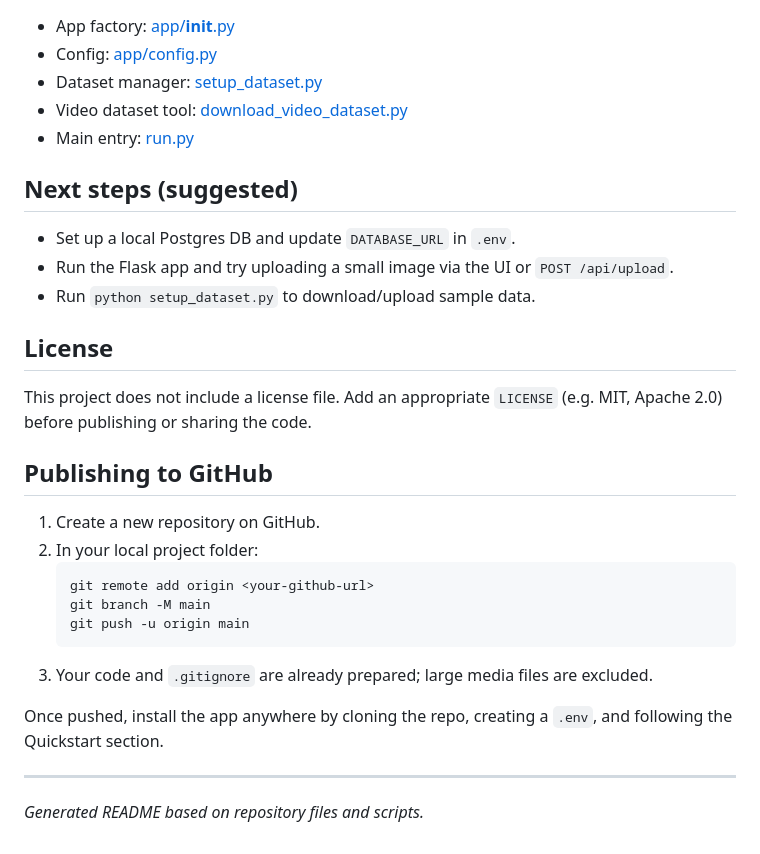
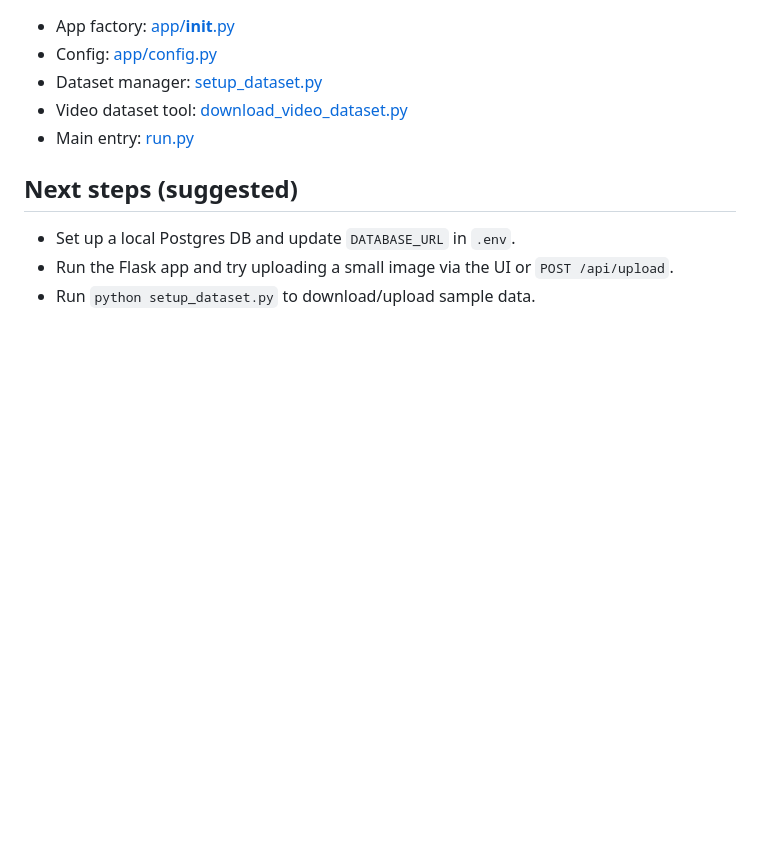
Before and after one commit to Kleart10/Multimedia-Database_MEDIA-PROCESSING, a Markdown page: README.md, the part around the change. Drawn GitHub-style; blank space fills up the shorter version.

Commit message:
Update README
Removed license and publishing instructions from README.

````diff
--- a/README.md
+++ b/README.md
@@ -135,24 +135,3 @@ gunicorn --bind 0.0.0.0:5000 "run:app"
 - Set up a local Postgres DB and update `DATABASE_URL` in `.env`.
 - Run the Flask app and try uploading a small image via the UI or `POST /api/upload`.
 - Run `python setup_dataset.py` to download/upload sample data.
-
-## License
-
-This project does not include a license file. Add an appropriate `LICENSE` (e.g. MIT, Apache 2.0) before publishing or sharing the code.
-
-## Publishing to GitHub
-
-1. Create a new repository on GitHub.
-2. In your local project folder:
-   ```bash
-   git remote add origin <your-github-url>
-   git branch -M main
-   git push -u origin main
-   ```
-3. Your code and `.gitignore` are already prepared; large media files are excluded.
-
-Once pushed, install the app anywhere by cloning the repo, creating a `.env`, and following the Quickstart section.
-
----
-
-_Generated README based on repository files and scripts._
````
